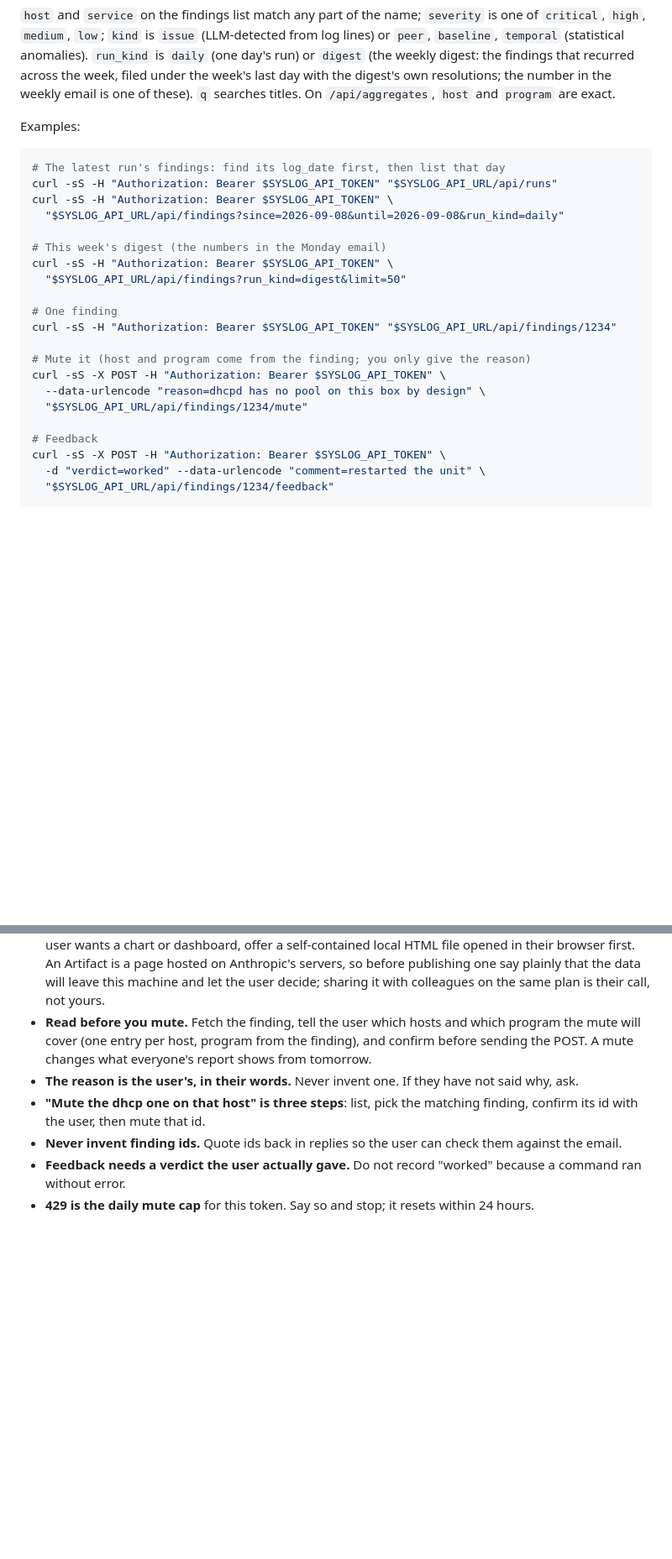
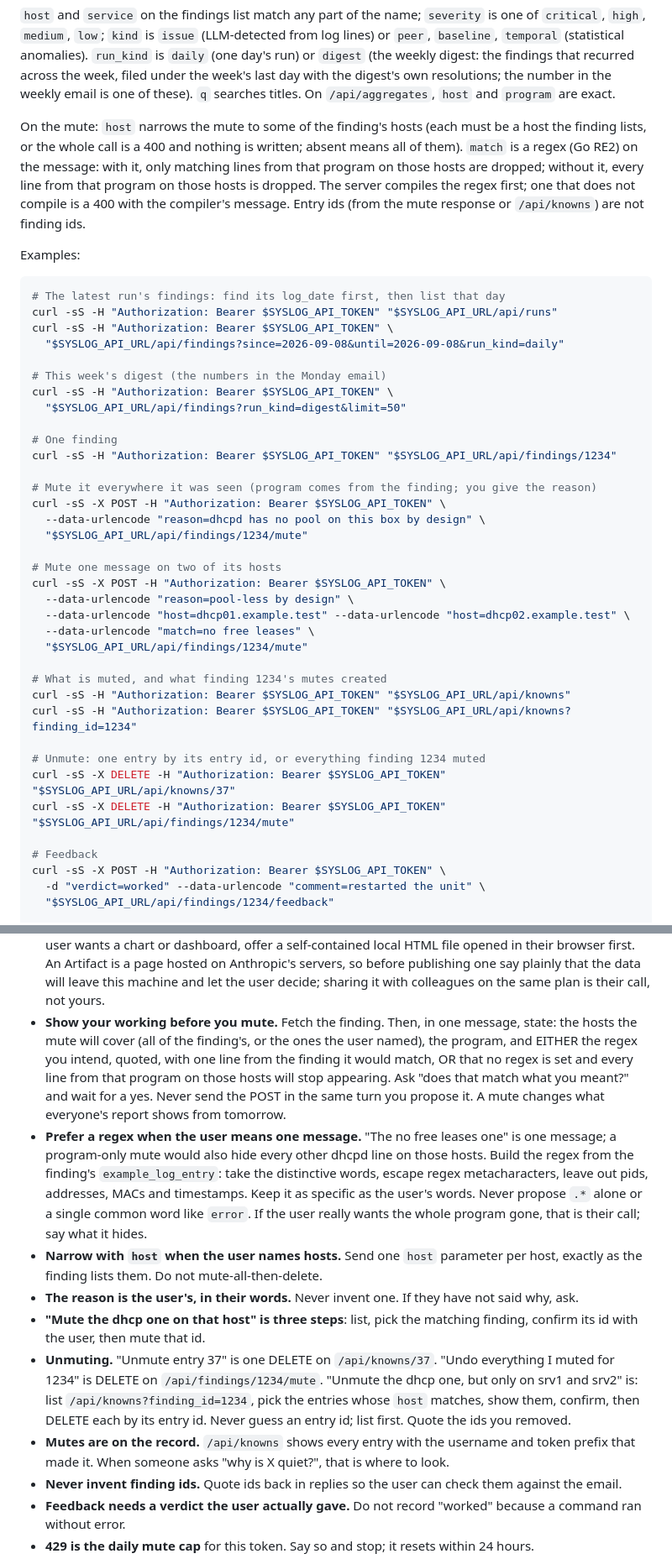
Before and after one commit to ohnotnow/syslog-reporter-go, a Markdown page: skills/syslog-reporter/SKILL.md, 2 parts joined by grey strips. Shown at 84% size. Drawn GitHub-style; blank space fills up the shorter version.

```diff
--- a/skills/syslog-reporter/SKILL.md
+++ b/skills/syslog-reporter/SKILL.md
@@ -59,6 +63,15 @@ are `YYYY-MM-DD`. Errors are JSON with one `error` string.
 week, filed under the week's last day with the digest's own
 resolutions; the number in the weekly email is one of these). `q`
 searches titles. On `/api/aggregates`, `host` and `program` are exact.
+
+On the mute: `host` narrows the mute to some of the finding's hosts (each
+must be a host the finding lists, or the whole call is a 400 and nothing
+is written; absent means all of them). `match` is a regex (Go RE2) on
+the message: with it, only matching lines from that program on those
+hosts are dropped; without it, every line from that program on those
+hosts is dropped. The server compiles the regex first; one that does not
+compile is a 400 with the compiler's message. Entry ids (from the mute
+response or `/api/knowns`) are not finding ids.
 
 Examples:
 
@@ -75,10 +88,25 @@ curl -sS -H "Authorization: Bearer $SYSLOG_API_TOKEN" \
 # One finding
 curl -sS -H "Authorization: Bearer $SYSLOG_API_TOKEN" "$SYSLOG_API_URL/api/findings/1234"
 
-# Mute it (host and program come from the finding; you only give the reason)
+# Mute it everywhere it was seen (program comes from the finding; you give the reason)
 curl -sS -X POST -H "Authorization: Bearer $SYSLOG_API_TOKEN" \
   --data-urlencode "reason=dhcpd has no pool on this box by design" \
   "$SYSLOG_API_URL/api/findings/1234/mute"
+
+# Mute one message on two of its hosts
+curl -sS -X POST -H "Authorization: Bearer $SYSLOG_API_TOKEN" \
+  --data-urlencode "reason=pool-less by design" \
+  --data-urlencode "host=dhcp01.example.test" --data-urlencode "host=dhcp02.example.test" \
+  --data-urlencode "match=no free leases" \
+  "$SYSLOG_API_URL/api/findings/1234/mute"
+
+# What is muted, and what finding 1234's mutes created
+curl -sS -H "Authorization: Bearer $SYSLOG_API_TOKEN" "$SYSLOG_API_URL/api/knowns"
+curl -sS -H "Authorization: Bearer $SYSLOG_API_TOKEN" "$SYSLOG_API_URL/api/knowns?finding_id=1234"
+
+# Unmute: one entry by its entry id, or everything finding 1234 muted
+curl -sS -X DELETE -H "Authorization: Bearer $SYSLOG_API_TOKEN" "$SYSLOG_API_URL/api/knowns/37"
+curl -sS -X DELETE -H "Authorization: Bearer $SYSLOG_API_TOKEN" "$SYSLOG_API_URL/api/findings/1234/mute"
 
 # Feedback
 curl -sS -X POST -H "Authorization: Bearer $SYSLOG_API_TOKEN" \
@@ -182,14 +221,38 @@ Anomaly kinds carry `anomaly` instead of `issue`, with `host`, `program`,
   publishing one say plainly that the data will leave this machine and
   let the user decide; sharing it with colleagues on the same plan is
   their call, not yours.
-- **Read before you mute.** Fetch the finding, tell the user which hosts
-  and which program the mute will cover (one entry per host, program from
-  the finding), and confirm before sending the POST. A mute changes what
-  everyone's report shows from tomorrow.
+- **Show your working before you mute.** Fetch the finding. Then, in
+  one message, state: the hosts the mute will cover (all of the
+  finding's, or the ones the user named), the program, and EITHER the
+  regex you intend, quoted, with one line from the finding it would
+  match, OR that no regex is set and every line from that program on
+  those hosts will stop appearing. Ask "does that match what you
+  meant?" and wait for a yes. Never send the POST in the same turn you
+  propose it. A mute changes what everyone's report shows from tomorrow.
+- **Prefer a regex when the user means one message.** "The no free
+  leases one" is one message; a program-only mute would also hide every
+  other dhcpd line on those hosts. Build the regex from the finding's
+  `example_log_entry`: take the distinctive words, escape regex
+  metacharacters, leave out pids, addresses, MACs and timestamps. Keep it
+  as specific as the user's words. Never propose `.*` alone or a single
+  common word like `error`. If the user really wants the whole program
+  gone, that is their call; say what it hides.
+- **Narrow with `host` when the user names hosts.** Send one `host`
+  parameter per host, exactly as the finding lists them. Do not
+  mute-all-then-delete.
 - **The reason is the user's, in their words.** Never invent one. If they
   have not said why, ask.
 - **"Mute the dhcp one on that host" is three steps**: list, pick the
   matching finding, confirm its id with the user, then mute that id.
+- **Unmuting.** "Unmute entry 37" is one DELETE on `/api/knowns/37`.
+  "Undo everything I muted for 1234" is DELETE on
+  `/api/findings/1234/mute`. "Unmute the dhcp one, but only on srv1 and
+  srv2" is: list `/api/knowns?finding_id=1234`, pick the entries whose
+  `host` matches, show them, confirm, then DELETE each by its entry id.
+  Never guess an entry id; list first. Quote the ids you removed.
+- **Mutes are on the record.** `/api/knowns` shows every entry with the
+  username and token prefix that made it. When someone asks "why is X
+  quiet?", that is where to look.
 - **Never invent finding ids.** Quote ids back in replies so the user can
   check them against the email.
 - **Feedback needs a verdict the user actually gave.** Do not record
```
Also changed, not shown: other parts of skills/syslog-reporter/SKILL.md (+28 -12 lines).
